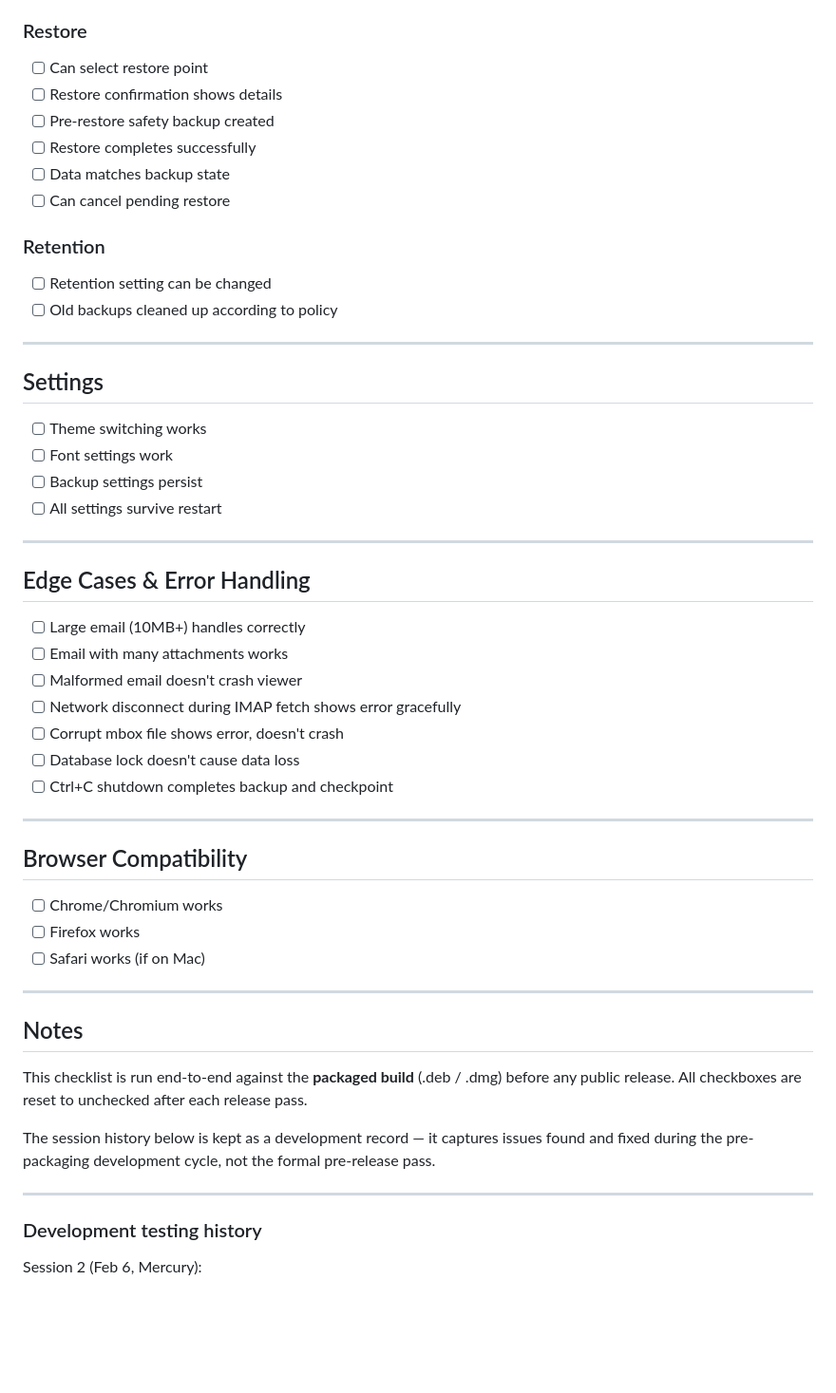
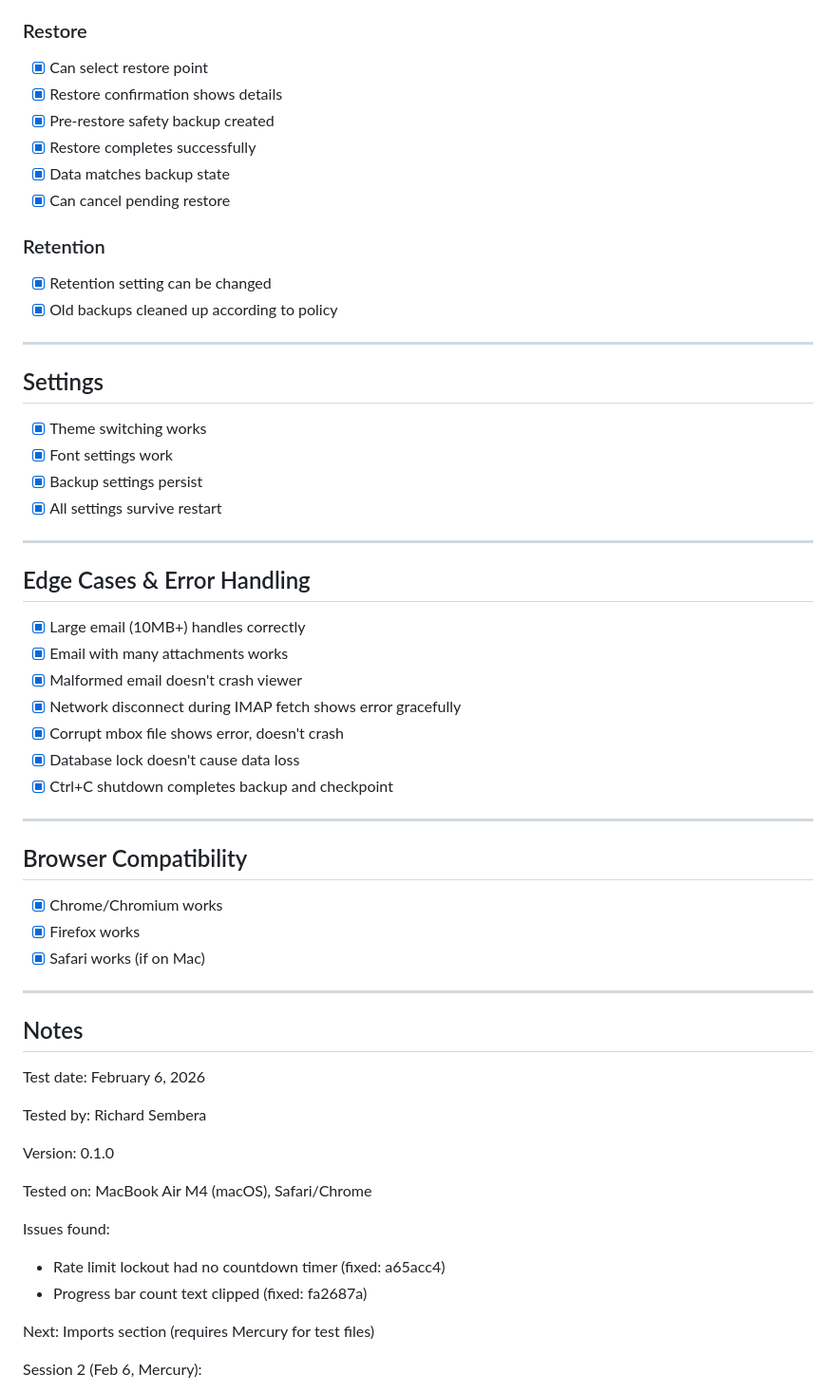
Before and after one commit to rsembera/mailrepo, a Markdown page: docs/TESTING_CHECKLIST.md, the part around one of its changes. Shown at 95% size. GitHub-like rendering; blank space fills up the shorter version.

Commit message:
Revert "Reset testing checklist to unchecked; clarify it runs against packaged builds"
This reverts commit 1037ca0a8aca495a3a201cda6c81a78016a569d3.

```diff
--- a/docs/TESTING_CHECKLIST.md
+++ b/docs/TESTING_CHECKLIST.md
@@ -237,56 +237,62 @@ Pre-release manual testing checklist. Run through before any public release.
 
 ### Restore
-- [ ] Can select restore point
-- [ ] Restore confirmation shows details
-- [ ] Pre-restore safety backup created
-- [ ] Restore completes successfully
-- [ ] Data matches backup state
-- [ ] Can cancel pending restore
+- [x] Can select restore point
+- [x] Restore confirmation shows details
+- [x] Pre-restore safety backup created
+- [x] Restore completes successfully
+- [x] Data matches backup state
+- [x] Can cancel pending restore
 
 ### Retention
-- [ ] Retention setting can be changed
-- [ ] Old backups cleaned up according to policy
+- [x] Retention setting can be changed
+- [x] Old backups cleaned up according to policy
 
 ---
 
 ## Settings
 
-- [ ] Theme switching works
-- [ ] Font settings work
-- [ ] Backup settings persist
-- [ ] All settings survive restart
+- [x] Theme switching works
+- [x] Font settings work
+- [x] Backup settings persist
+- [x] All settings survive restart
 
 ---
 
 ## Edge Cases & Error Handling
 
-- [ ] Large email (10MB+) handles correctly
-- [ ] Email with many attachments works
-- [ ] Malformed email doesn't crash viewer
-- [ ] Network disconnect during IMAP fetch shows error gracefully
-- [ ] Corrupt mbox file shows error, doesn't crash
-- [ ] Database lock doesn't cause data loss
-- [ ] Ctrl+C shutdown completes backup and checkpoint
+- [x] Large email (10MB+) handles correctly
+- [x] Email with many attachments works
+- [x] Malformed email doesn't crash viewer
+- [x] Network disconnect during IMAP fetch shows error gracefully
+- [x] Corrupt mbox file shows error, doesn't crash
+- [x] Database lock doesn't cause data loss
+- [x] Ctrl+C shutdown completes backup and checkpoint
 
 ---
 
 ## Browser Compatibility
 
-- [ ] Chrome/Chromium works
-- [ ] Firefox works
-- [ ] Safari works (if on Mac)
+- [x] Chrome/Chromium works
+- [x] Firefox works
+- [x] Safari works (if on Mac)
 
 ---
 
 ## Notes
 
-This checklist is run end-to-end against the **packaged build** (.deb / .dmg) before any public release. All checkboxes are reset to unchecked after each release pass.
+Test date: February 6, 2026
 
-The session history below is kept as a development record — it captures issues found and fixed during the pre-packaging development cycle, not the formal pre-release pass.
+Tested by: Richard Sembera
 
----
+Version: 0.1.0
 
-### Development testing history
+Tested on: MacBook Air M4 (macOS), Safari/Chrome
+
+Issues found:
+- Rate limit lockout had no countdown timer (fixed: a65acc4)
+- Progress bar count text clipped (fixed: fa2687a)
+
+Next: Imports section (requires Mercury for test files)
 
 Session 2 (Feb 6, Mercury):
 - Imports: All formats tested (mbox, Apple Mail, PST, EML)
```
Also changed, not shown: other parts of docs/TESTING_CHECKLIST.md (+140 -140 lines).
